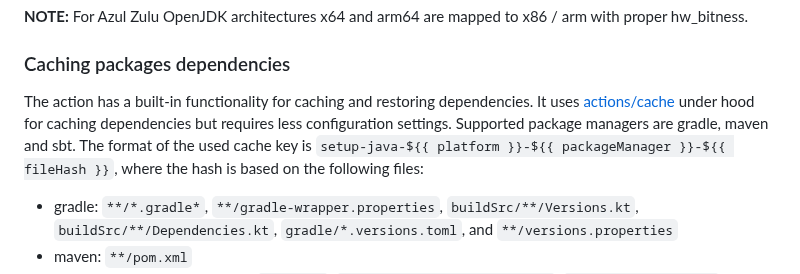
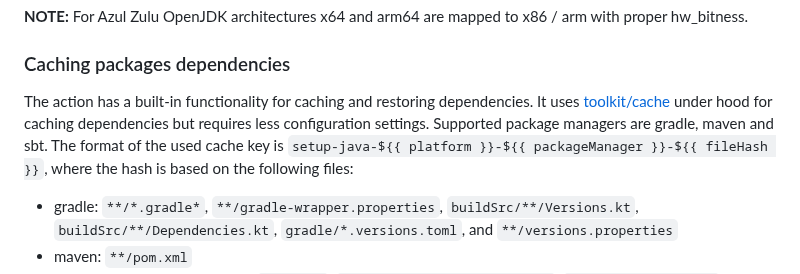
Before and after one commit to actions/setup-java, a Markdown page: README.md, the part around the change. Rendered like a GitHub page.

Commit message:
docs: update link to the toolkit/cache package

```diff
--- a/README.md
+++ b/README.md
@@ -113,7 +113,7 @@ Currently, the following distributions are supported:
 **NOTE:** For Azul Zulu OpenJDK architectures x64 and arm64 are mapped to x86 / arm with proper hw_bitness.
 
 ### Caching packages dependencies
-The action has a built-in functionality for caching and restoring dependencies. It uses [actions/cache](https://github.com/actions/cache) under hood for caching dependencies but requires less configuration settings. Supported package managers are gradle, maven and sbt. The format of the used cache key is `setup-java-${{ platform }}-${{ packageManager }}-${{ fileHash }}`, where the hash is based on the following files:
+The action has a built-in functionality for caching and restoring dependencies. It uses [toolkit/cache](https://github.com/actions/toolkit/tree/main/packages/cache) under hood for caching dependencies but requires less configuration settings. Supported package managers are gradle, maven and sbt. The format of the used cache key is `setup-java-${{ platform }}-${{ packageManager }}-${{ fileHash }}`, where the hash is based on the following files:
 - gradle: `**/*.gradle*`, `**/gradle-wrapper.properties`, `buildSrc/**/Versions.kt`, `buildSrc/**/Dependencies.kt`, `gradle/*.versions.toml`, and `**/versions.properties`
 - maven: `**/pom.xml`
 - sbt: all sbt build definition files `**/*.sbt`, `**/project/build.properties`, `**/project/**.scala`, `**/project/**.sbt`
```
